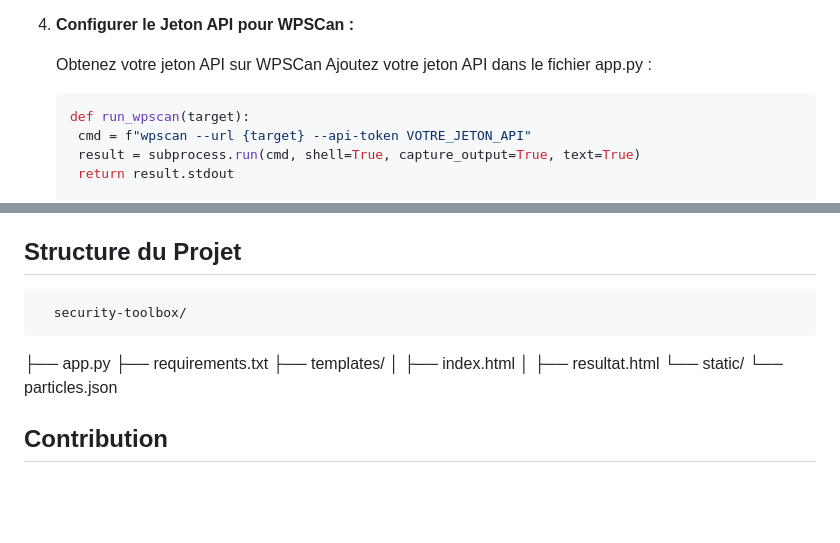
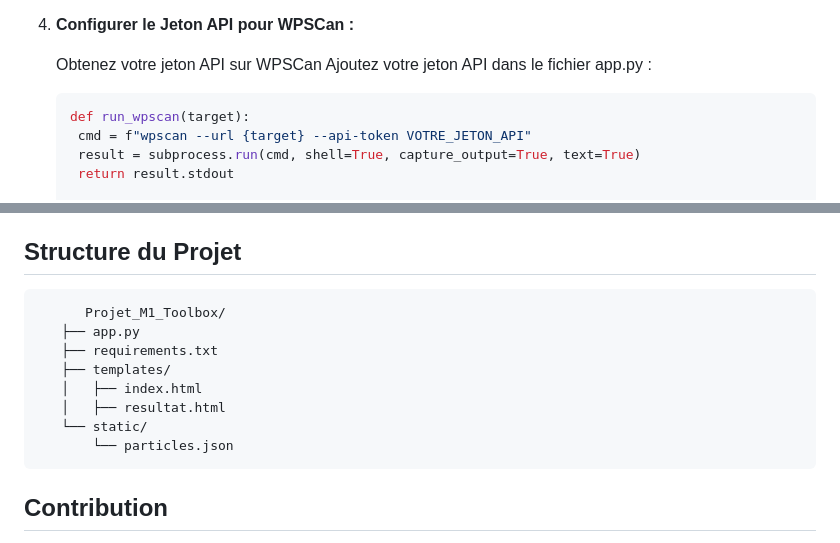
Before and after one commit to ThomasQUETER/Projet_M1_Toolbox, a Markdown page: README.md, 2 parts joined by grey strips. Drawn GitHub-style; blank space fills up the shorter version.

````diff
--- a/README.md
+++ b/README.md
@@ -49,7 +49,7 @@ La Toolbox de Sécurité est un ensemble complet d'outils d'analyse de sécurit
 
    Obtenez votre jeton API sur WPSCan
    Ajoutez votre jeton API dans le fichier app.py :
-   ```bash
+   ```python
    def run_wpscan(target):
     cmd = f"wpscan --url {target} --api-token VOTRE_JETON_API"
     result = subprocess.run(cmd, shell=True, capture_output=True, text=True)
@@ -89,8 +89,8 @@ Pour vous assurer que toutes les fonctionnalités fonctionnent comme prévu, vou
    - Vérifiez que les résultats sont précis et complets.
 
 ## Structure du Projet
-
-      security-toolbox/
+```
+      Projet_M1_Toolbox/
    ├── app.py
    ├── requirements.txt
    ├── templates/
@@ -98,7 +98,7 @@ Pour vous assurer que toutes les fonctionnalités fonctionnent comme prévu, vou
    │   ├── resultat.html
    └── static/
        └── particles.json
-
+```
 ## Contribution
 
 Si vous souhaitez contribuer à ce projet, veuillez forker le répertoire et utiliser une branche de fonctionnalité. Les pull requests sont les bienvenues.
````
